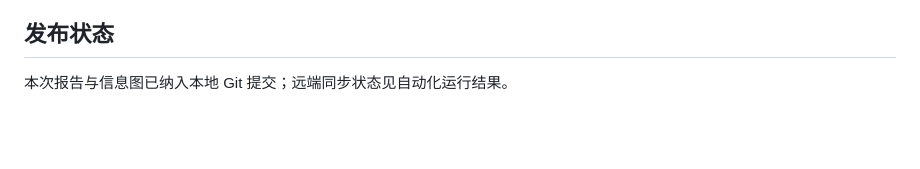
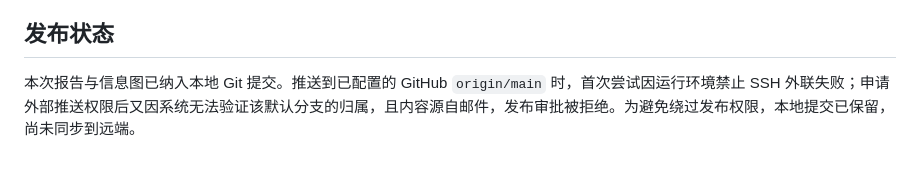
Before and after one commit to rayest/xiaobai-xue-ai-7-days, a Markdown page: reports/2026-09-06-verifiable-reusable-ai.md, the part around the change. Drawn GitHub-style; blank space fills up the shorter version.

Commit message:
Document Sep 6 push limitation

```diff
--- a/reports/2026-09-06-verifiable-reusable-ai.md
+++ b/reports/2026-09-06-verifiable-reusable-ai.md
@@ -74,4 +74,4 @@ Granola 推出 Apple Watch 版本：用户点击手表开始记录，运行时
 
 ## 发布状态
 
-本次报告与信息图已纳入本地 Git 提交；远端同步状态见自动化运行结果。
+本次报告与信息图已纳入本地 Git 提交。推送到已配置的 GitHub `origin/main` 时，首次尝试因运行环境禁止 SSH 外联失败；申请外部推送权限后又因系统无法验证该默认分支的归属，且内容源自邮件，发布审批被拒绝。为避免绕过发布权限，本地提交已保留，尚未同步到远端。
```
